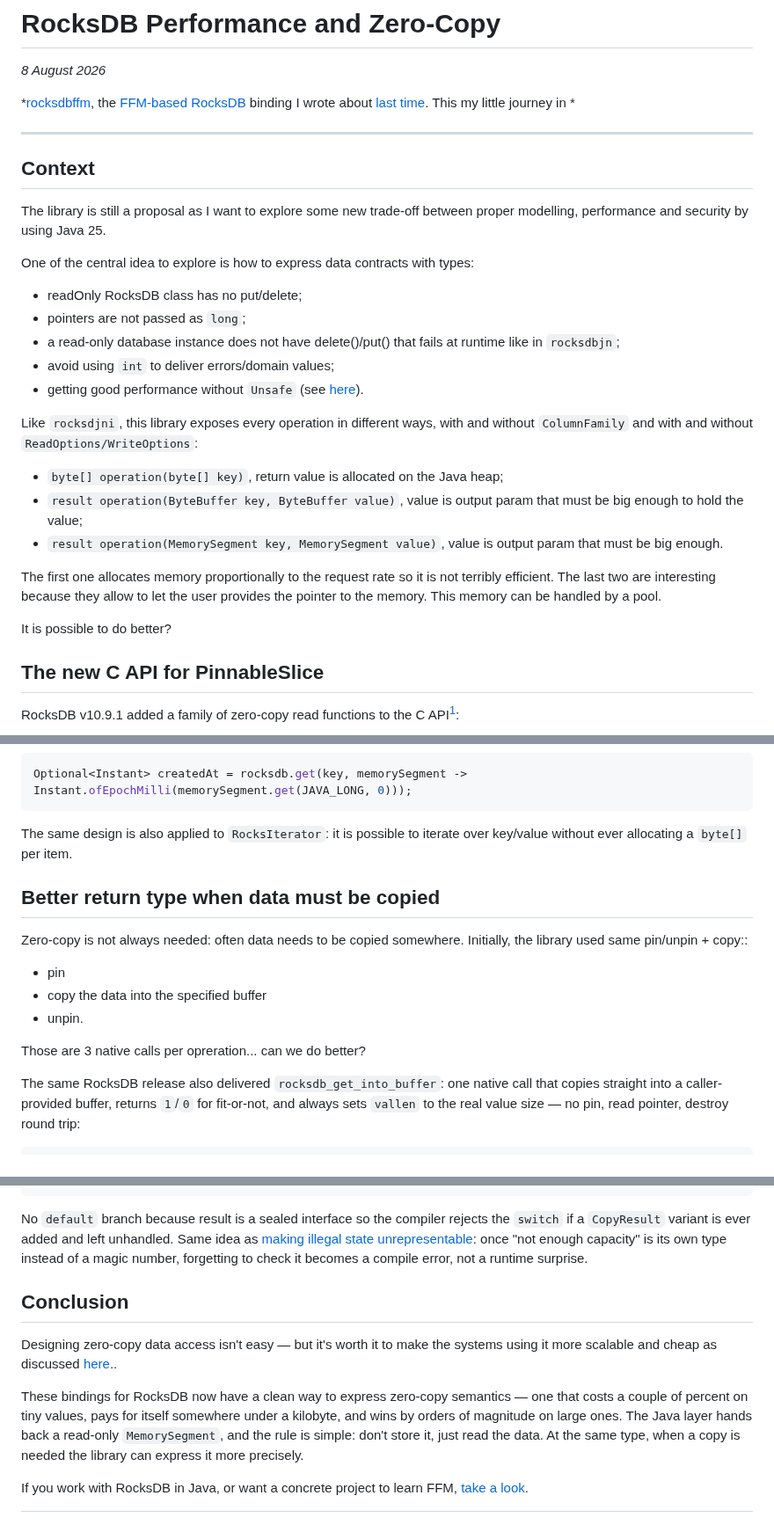
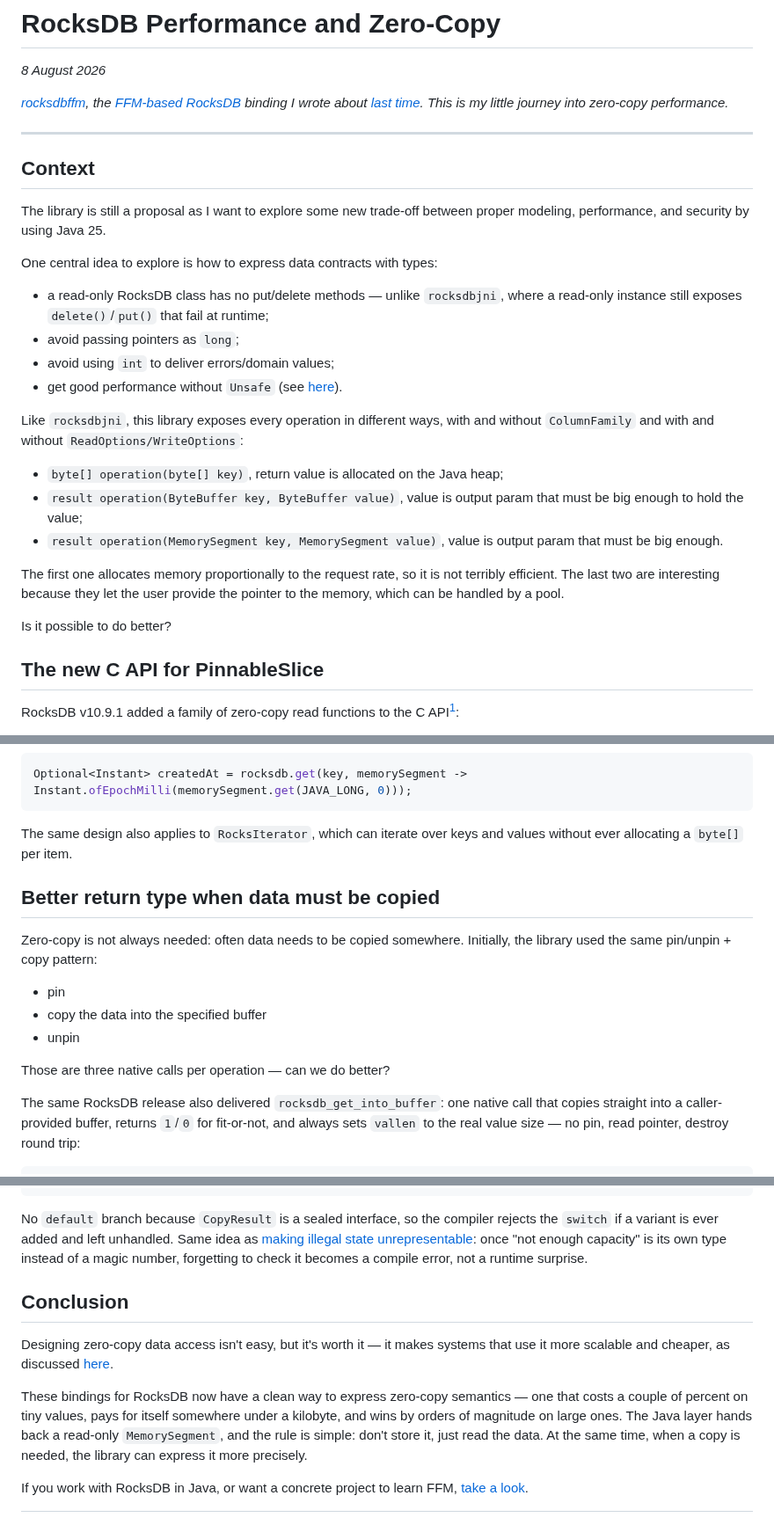
Before and after one commit to dfa1/dfa1.github.io, a Markdown page: articles/draft/rocksdb-performance-and-zero-copy.md, 3 parts joined by grey strips. Shown at 88% size. Rendered like a GitHub page.

Commit message:
draft: fix prose, typos, and table formatting
Co-Authored-By: Claude Sonnet 5 <noreply@anthropic.com>

````diff
--- a/articles/draft/rocksdb-performance-and-zero-copy.md
+++ b/articles/draft/rocksdb-performance-and-zero-copy.md
@@ -3,34 +3,31 @@
 *8 August 2026*
 
 *[rocksdbffm](https://github.com/dfa1/rocksdbffm), the [FFM-based](https://openjdk.org/jeps/454) [RocksDB](https://rocksdb.org/) binding I wrote about
-[last time](https://dfa1.github.io/articles/java-plus-rocksdb-minus-jni.html). This my little journey
-in
-*
+[last time](https://dfa1.github.io/articles/java-plus-rocksdb-minus-jni.html). This is my little journey into zero-copy performance.*
 
 ---
 
 ## Context
 
-The library is still a proposal as I want to explore some new trade-off between proper modelling,
-performance and security by using Java 25.
+The library is still a proposal as I want to explore some new trade-off between proper modeling,
+performance, and security by using Java 25.
 
-One of the central idea to explore is how to express data contracts with types:
-- readOnly RocksDB class has no put/delete;
-- pointers are not passed as `long`;
-- a read-only database instance does not have delete()/put() that fails at runtime like in `rocksdbjn`;
+One central idea to explore is how to express data contracts with types:
+- a read-only RocksDB class has no put/delete methods — unlike `rocksdbjni`, where a read-only instance still exposes `delete()`/`put()` that fail at runtime;
+- avoid passing pointers as `long`;
 - avoid using `int` to deliver errors/domain values;
-- getting good performance without `Unsafe` (see [here](https://openjdk.org/jeps/471)).
+- get good performance without `Unsafe` (see [here](https://openjdk.org/jeps/471)).
 
-Like `rocksdjni`, this library exposes every operation in different ways, with and without `ColumnFamily` and with and without `ReadOptions/WriteOptions`:
+Like `rocksdbjni`, this library exposes every operation in different ways, with and without `ColumnFamily` and with and without `ReadOptions/WriteOptions`:
 - `byte[] operation(byte[] key)`, return value is allocated on the Java heap;
 - `result operation(ByteBuffer key, ByteBuffer value)`, value is output param that must be big enough to hold the value;
 - `result operation(MemorySegment key, MemorySegment value)`, value is output param that must be big enough.
 
-The first one allocates memory proportionally to the request rate so it is not terribly efficient.
-The last two are interesting because they allow to let the user provides the pointer to the
-memory. This memory can be handled by a pool.
+The first one allocates memory proportionally to the request rate, so it is not terribly efficient.
+The last two are interesting because they let the user provide the pointer to the memory,
+which can be handled by a pool.
 
-It is possible to do better?
+Is it possible to do better?
 
 ## The new C API for PinnableSlice
 
@@ -300,18 +297,18 @@ The `get(key, fn)` overload parses the long straight out of the pinned view —
 Optional<Instant> createdAt = rocksdb.get(key, memorySegment -> Instant.ofEpochMilli(memorySegment.get(JAVA_LONG, 0)));
 ```
 
-The same design is also applied to `RocksIterator`: it is possible to iterate over key/value
+The same design also applies to `RocksIterator`, which can iterate over keys and values
 without ever allocating a `byte[]` per item.
 
 ## Better return type when data must be copied
 
 Zero-copy is not always needed: often data needs to be copied somewhere.
-Initially, the library used same pin/unpin + copy::
+Initially, the library used the same pin/unpin + copy pattern:
 - pin
 - copy the data into the specified buffer
-- unpin.
+- unpin
 
-Those are 3 native calls per opreration... can we do better?
+Those are three native calls per operation — can we do better?
 
 The same RocksDB release also delivered `rocksdb_get_into_buffer`: one native call that
 copies straight into a caller-provided buffer, returns `1`/`0` for fit-or-not, and always sets
@@ -389,7 +387,7 @@ try {
 }
 ```
 
-No `default` branch because result is a sealed interface so the compiler rejects the `switch` if a `CopyResult` variant is ever added and
+No `default` branch because `CopyResult` is a sealed interface, so the compiler rejects the `switch` if a variant is ever added and
 left unhandled. Same idea as
 [making illegal state unrepresentable](https://dfa1.github.io/articles/your-compiler-is-already-part-of-your-security-team.html):
 once "not enough capacity" is its own type instead of a magic number, forgetting to check it becomes
@@ -397,13 +395,13 @@ a compile error, not a runtime surprise.
 
 ## Conclusion
 
-Designing zero-copy data access isn't easy — but it's worth it to make the systems using it
-more scalable and cheap as discussed
-[here](https://dfa1.github.io/articles/decouple-allocations-from-request-volume.html)..
+Designing zero-copy data access isn't easy, but it's worth it — it makes systems that use it
+more scalable and cheaper, as discussed
+[here](https://dfa1.github.io/articles/decouple-allocations-from-request-volume.html).
 
 These bindings for RocksDB now have a clean way to express zero-copy semantics — one that costs a
 couple of percent on tiny values, pays for itself somewhere under a kilobyte, and wins by orders of
-magnitude on large ones. The Java layer hands back a read-only `MemorySegment`, and the rule is simple: don't store it, just read the data. At the same type, when a copy is needed the library can express it more precisely.
+magnitude on large ones. The Java layer hands back a read-only `MemorySegment`, and the rule is simple: don't store it, just read the data. At the same time, when a copy is needed, the library can express it more precisely.
 
 If you work with RocksDB in Java, or want a concrete project to learn FFM, [take a look](https://github.com/dfa1/rocksdbffm).
 
````
Also changed, not shown: other parts of articles/draft/rocksdb-performance-and-zero-copy.md (+10 -9 lines).
